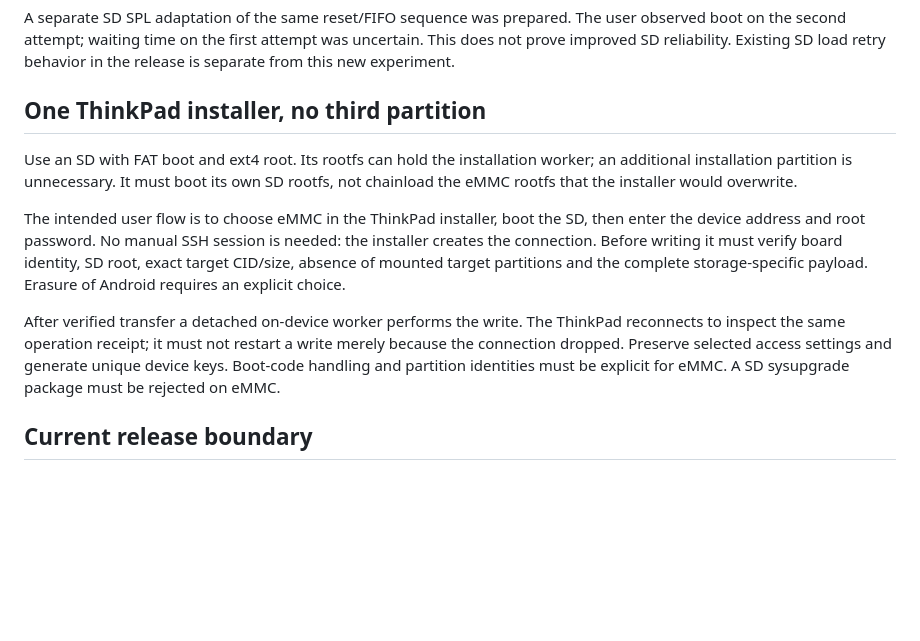
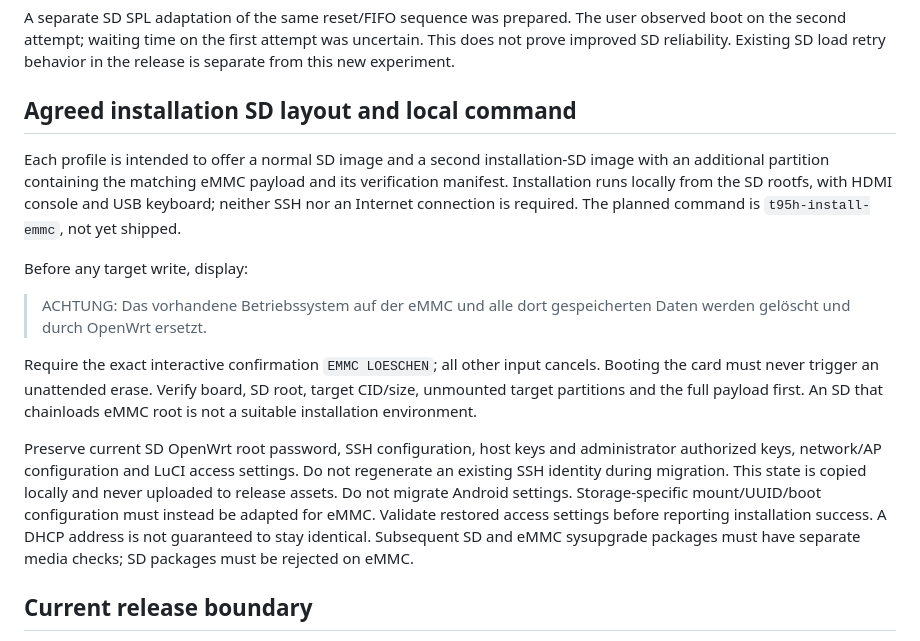
Before and after one commit to frogro/t95h-linux, a Markdown page: docs/emmc-installation.md, the part around the change. GitHub-like rendering; blank space fills up the shorter version.

```diff
--- a/docs/emmc-installation.md
+++ b/docs/emmc-installation.md
@@ -29,23 +29,32 @@ The user observed boot on the second attempt; waiting time on the first attempt
 was uncertain. This does not prove improved SD reliability. Existing SD load
 retry behavior in the release is separate from this new experiment.
 
-## One ThinkPad installer, no third partition
+## Agreed installation SD layout and local command
 
-Use an SD with FAT boot and ext4 root. Its rootfs can hold the installation worker;
-an additional installation partition is unnecessary. It must boot its own SD
-rootfs, not chainload the eMMC rootfs that the installer would overwrite.
+Each profile is intended to offer a normal SD image and a second installation-SD
+image with an additional partition containing the matching eMMC payload and its
+verification manifest. Installation runs locally from the SD rootfs, with HDMI
+console and USB keyboard; neither SSH nor an Internet connection is required.
+The planned command is `t95h-install-emmc`, not yet shipped.
 
-The intended user flow is to choose eMMC in the ThinkPad installer, boot the SD,
-then enter the device address and root password. No manual SSH session is needed:
-the installer creates the connection. Before writing it must verify board identity,
-SD root, exact target CID/size, absence of mounted target partitions and the
-complete storage-specific payload. Erasure of Android requires an explicit choice.
+Before any target write, display:
 
-After verified transfer a detached on-device worker performs the write. The
-ThinkPad reconnects to inspect the same operation receipt; it must not restart a
-write merely because the connection dropped. Preserve selected access settings
-and generate unique device keys. Boot-code handling and partition identities must
-be explicit for eMMC. A SD sysupgrade package must be rejected on eMMC.
+> ACHTUNG: Das vorhandene Betriebssystem auf der eMMC und alle dort gespeicherten
+> Daten werden gelöscht und durch OpenWrt ersetzt.
+
+Require the exact interactive confirmation `EMMC LOESCHEN`; all other input
+cancels. Booting the card must never trigger an unattended erase. Verify board,
+SD root, target CID/size, unmounted target partitions and the full payload first.
+An SD that chainloads eMMC root is not a suitable installation environment.
+
+Preserve current SD OpenWrt root password, SSH configuration, host keys and
+administrator authorized keys, network/AP configuration and LuCI access settings.
+Do not regenerate an existing SSH identity during migration. This state is copied
+locally and never uploaded to release assets. Do not migrate Android settings.
+Storage-specific mount/UUID/boot configuration must instead be adapted for eMMC.
+Validate restored access settings before reporting installation success. A DHCP
+address is not guaranteed to stay identical. Subsequent SD and eMMC sysupgrade
+packages must have separate media checks; SD packages must be rejected on eMMC.
 
 ## Current release boundary
 
```
Also changed, not shown: README.md (+46 -23 lines).
